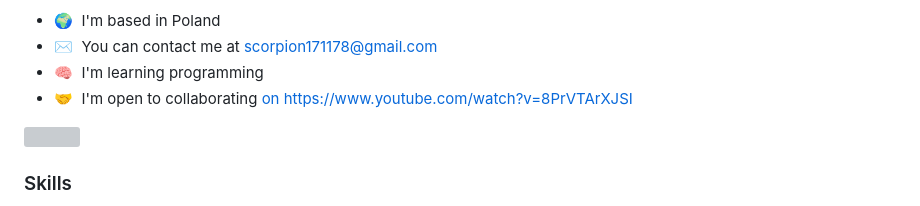
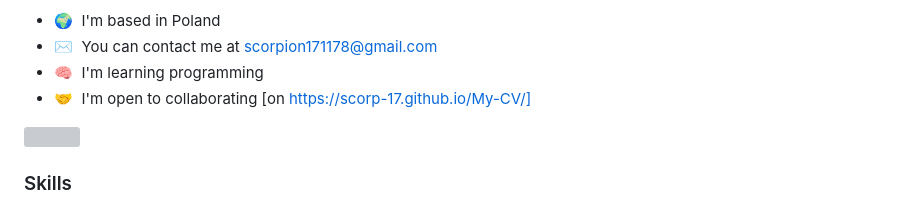
Before and after one commit to Scorp-17/My-CV, a Markdown page: README.md, the part around the change. GitHub-like rendering; grey boxes are pictures that could not be loaded.

```diff
--- a/README.md
+++ b/README.md
@@ -6,7 +6,7 @@ I'm currently dabbling in programming. After a long career (more than 10 years o
 * 🌍  I'm based in Poland
 * ✉️  You can contact me at [scorpion171178@gmail.com](mailto:scorpion171178@gmail.com)
 * 🧠  I'm learning programming
-* 🤝  I'm open to collaborating [on https://www.youtube.com/watch?v=8PrVTArXJSI](https://scorp-17.github.io/My-CV/)
+* 🤝  I'm open to collaborating [on https://scorp-17.github.io/My-CV/]
 
 <a href="https://www.github.com/Scorp-17" target="_blank" rel="noreferrer"><img
 src="https://img.shields.io/github/followers/Scorp-17?logo=github&style=for-the-badge&color=0891b2&labelColor=1c1917" /></a>
```
